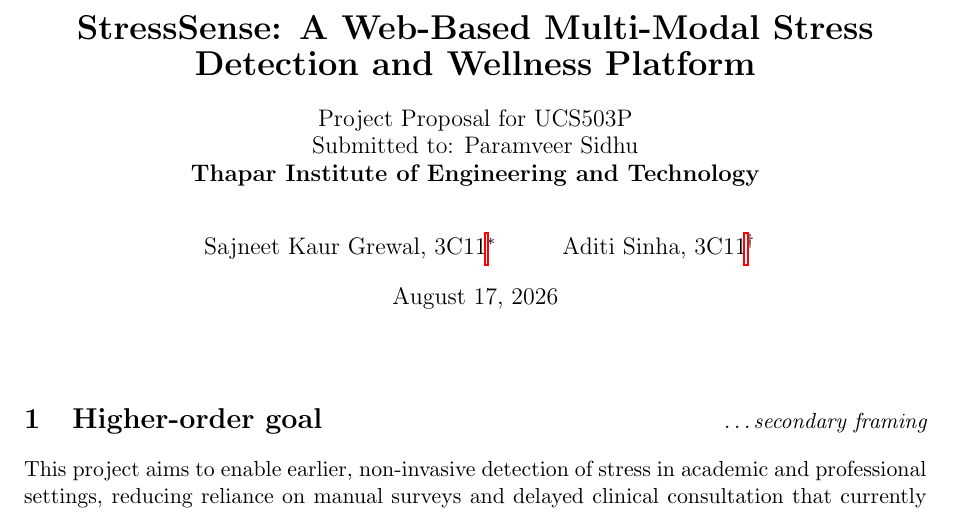
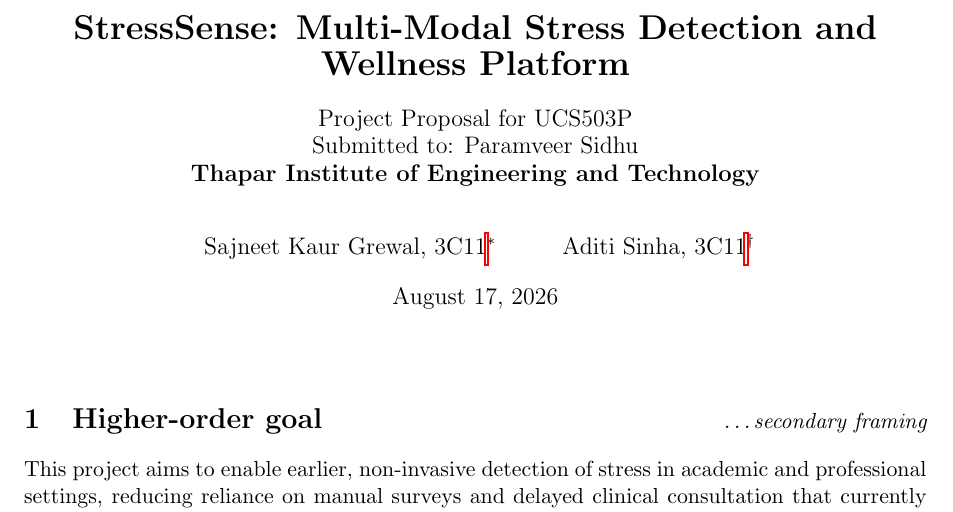
Before and after one commit to sinha-aditi/UCS503p, a LaTeX document (main.tex): part of page 1 of 6, cut so that both start at the same text. Compiled offline with pdfLaTeX.

Commit message:
main.tex

```diff
--- a/main.tex
+++ b/main.tex
@@ -37,7 +37,7 @@
 
 % -----------------------------------------------------
 
-\title{StressSense: A Web-Based Multi-Modal Stress Detection and Wellness Platform}
+\title{StressSense: Multi-Modal Stress Detection and Wellness Platform}
 
 \BvrSetLabInstructor{Paramveer Sidhu}
 
```
